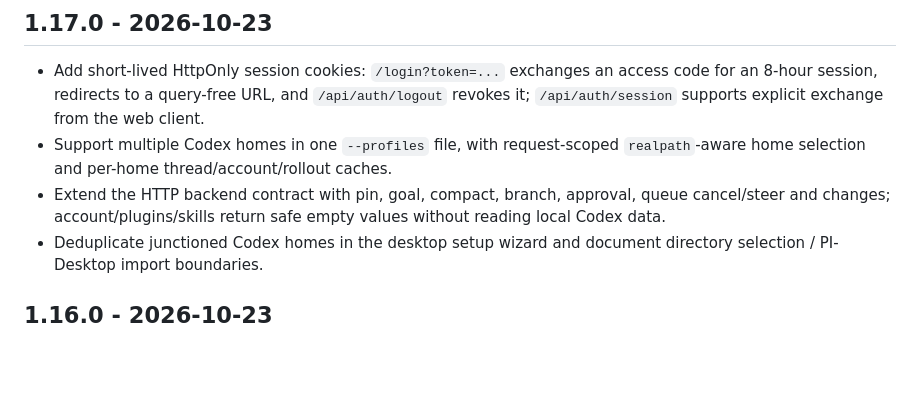
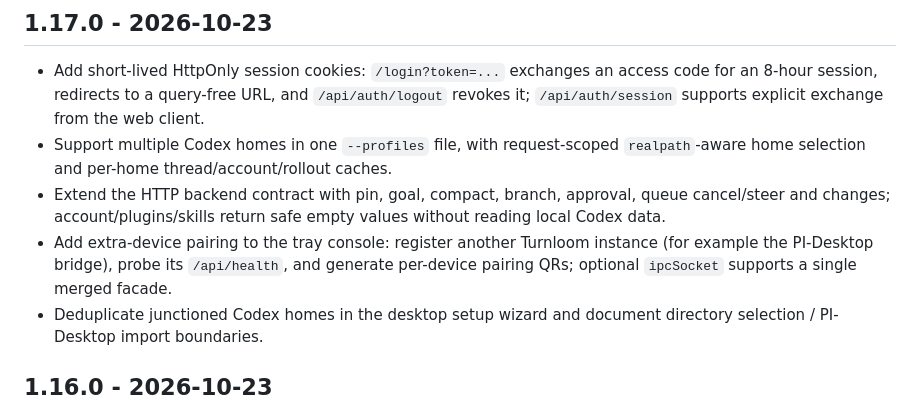
Before and after one commit to 736368217/Codex-Turnloom, a Markdown page: CHANGELOG.md, the part around the change. Drawn GitHub-style; blank space fills up the shorter version.

Commit message:
docs: note extra device pairing in 1.17

```diff
--- a/CHANGELOG.md
+++ b/CHANGELOG.md
@@ -7,6 +7,7 @@
 - Add short-lived HttpOnly session cookies: `/login?token=...` exchanges an access code for an 8-hour session, redirects to a query-free URL, and `/api/auth/logout` revokes it; `/api/auth/session` supports explicit exchange from the web client.
 - Support multiple Codex homes in one `--profiles` file, with request-scoped `realpath`-aware home selection and per-home thread/account/rollout caches.
 - Extend the HTTP backend contract with pin, goal, compact, branch, approval, queue cancel/steer and changes; account/plugins/skills return safe empty values without reading local Codex data.
+- Add extra-device pairing to the tray console: register another Turnloom instance (for example the PI-Desktop bridge), probe its `/api/health`, and generate per-device pairing QRs; optional `ipcSocket` supports a single merged facade.
 - Deduplicate junctioned Codex homes in the desktop setup wizard and document directory selection / PI-Desktop import boundaries.
 
 ## 1.16.0 - 2026-10-23
```
